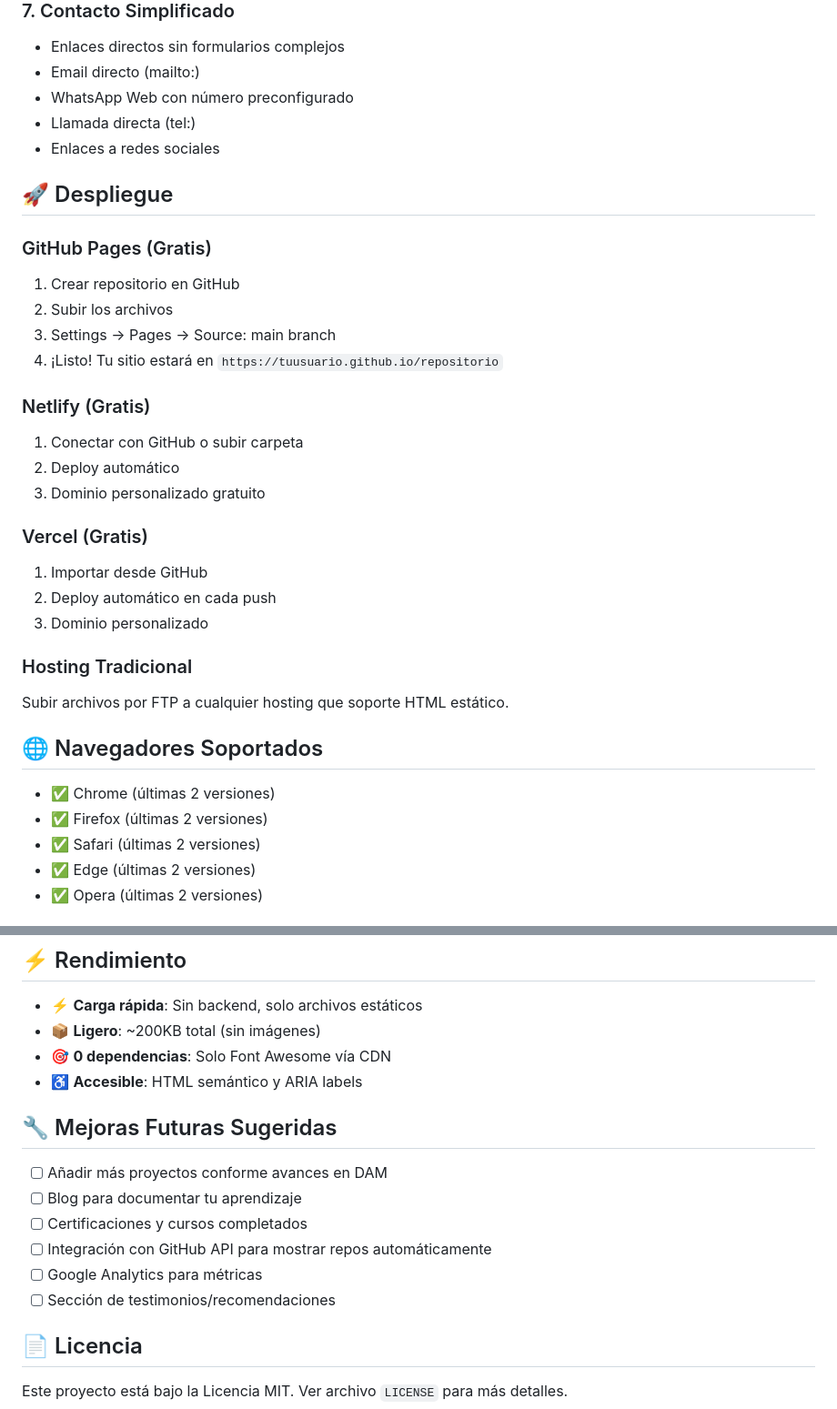
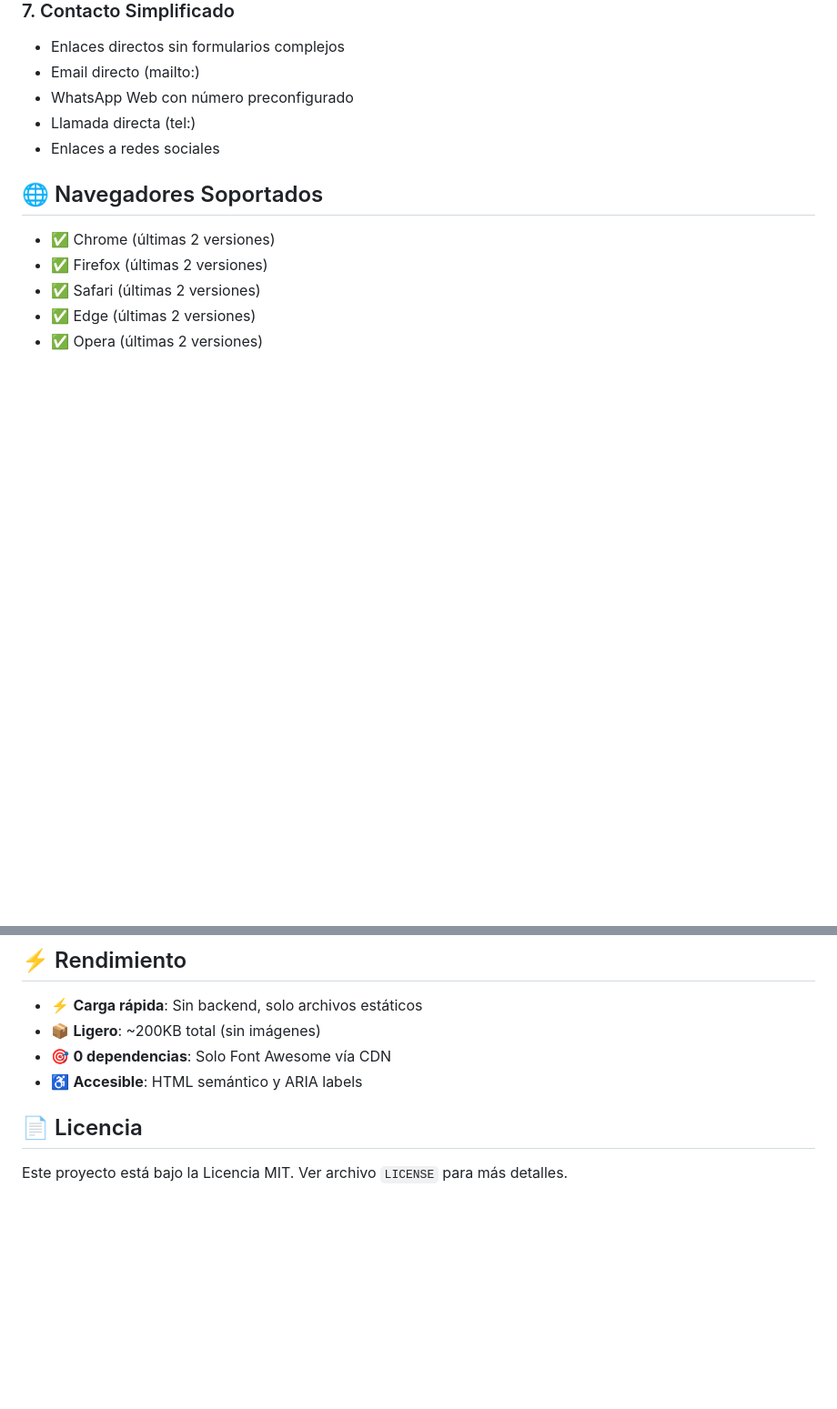
Before and after one commit to Valentindg2506/Portafolio, a Markdown page: README.md, 2 parts joined by grey strips. Shown at 91% size. Drawn GitHub-style; blank space fills up the shorter version.

```diff
--- a/README.md
+++ b/README.md
@@ -144,31 +96,6 @@ Luego abre `http://localhost:8000` en tu navegador.
 - Llamada directa (tel:)
 - Enlaces a redes sociales
 
-## 🚀 Despliegue
-
-### GitHub Pages (Gratis)
-
-1. Crear repositorio en GitHub
-2. Subir los archivos
-3. Settings → Pages → Source: main branch
-4. ¡Listo! Tu sitio estará en `https://tuusuario.github.io/repositorio`
-
-### Netlify (Gratis)
-
-1. Conectar con GitHub o subir carpeta
-2. Deploy automático
-3. Dominio personalizado gratuito
-
-### Vercel (Gratis)
-
-1. Importar desde GitHub
-2. Deploy automático en cada push
-3. Dominio personalizado
-
-### Hosting Tradicional
-
-Subir archivos por FTP a cualquier hosting que soporte HTML estático.
-
 ## 🌐 Navegadores Soportados
 
 - ✅ Chrome (últimas 2 versiones)
@@ -189,15 +116,6 @@ Subir archivos por FTP a cualquier hosting que soporte HTML estático.
 - 📦 **Ligero**: ~200KB total (sin imágenes)
 - 🎯 **0 dependencias**: Solo Font Awesome vía CDN
 - ♿ **Accesible**: HTML semántico y ARIA labels
-
-## 🔧 Mejoras Futuras Sugeridas
-
-- [ ] Añadir más proyectos conforme avances en DAM
-- [ ] Blog para documentar tu aprendizaje
-- [ ] Certificaciones y cursos completados
-- [ ] Integración con GitHub API para mostrar repos automáticamente
-- [ ] Google Analytics para métricas
-- [ ] Sección de testimonios/recomendaciones
 
 ## 📄 Licencia
 
```
Also changed, not shown: other parts of README.md (+0 -48 lines).
